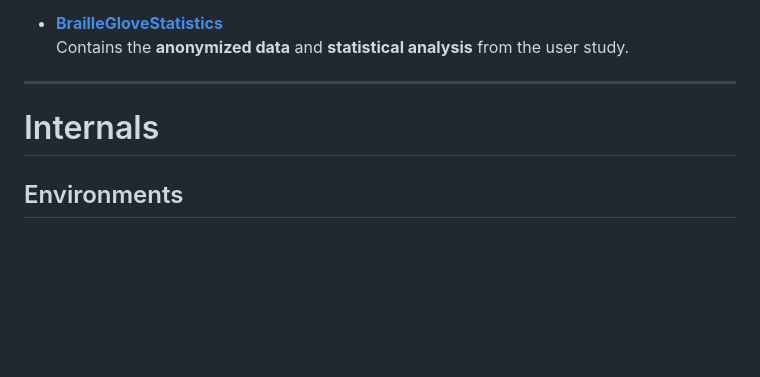
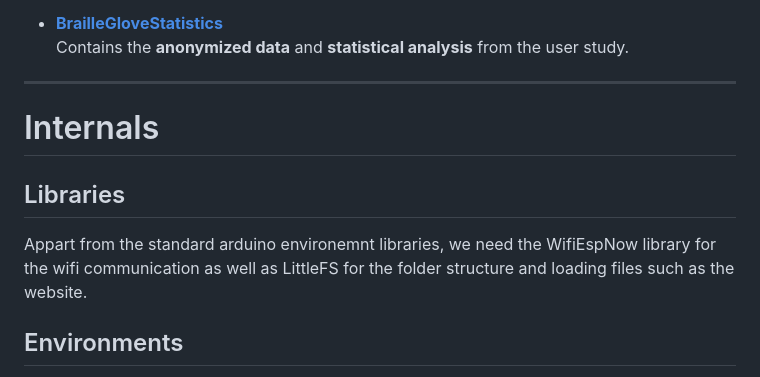
Before and after one commit to T0B1K/BrailleGlove, a Markdown page: README.md, the part around the change. GitHub-like rendering; blank space fills up the shorter version.

````diff
--- a/README.md
+++ b/README.md
@@ -18,6 +18,9 @@
 
 
 # Internals
+## Libraries
+Appart from the standard arduino environemnt libraries, we need the WifiEspNow library for the wifi communication as well as LittleFS for the folder structure and loading files such as the website.
+
 ## Environments
 The project contains two environments, one for testing and one for running the software in general.
 ```
````
